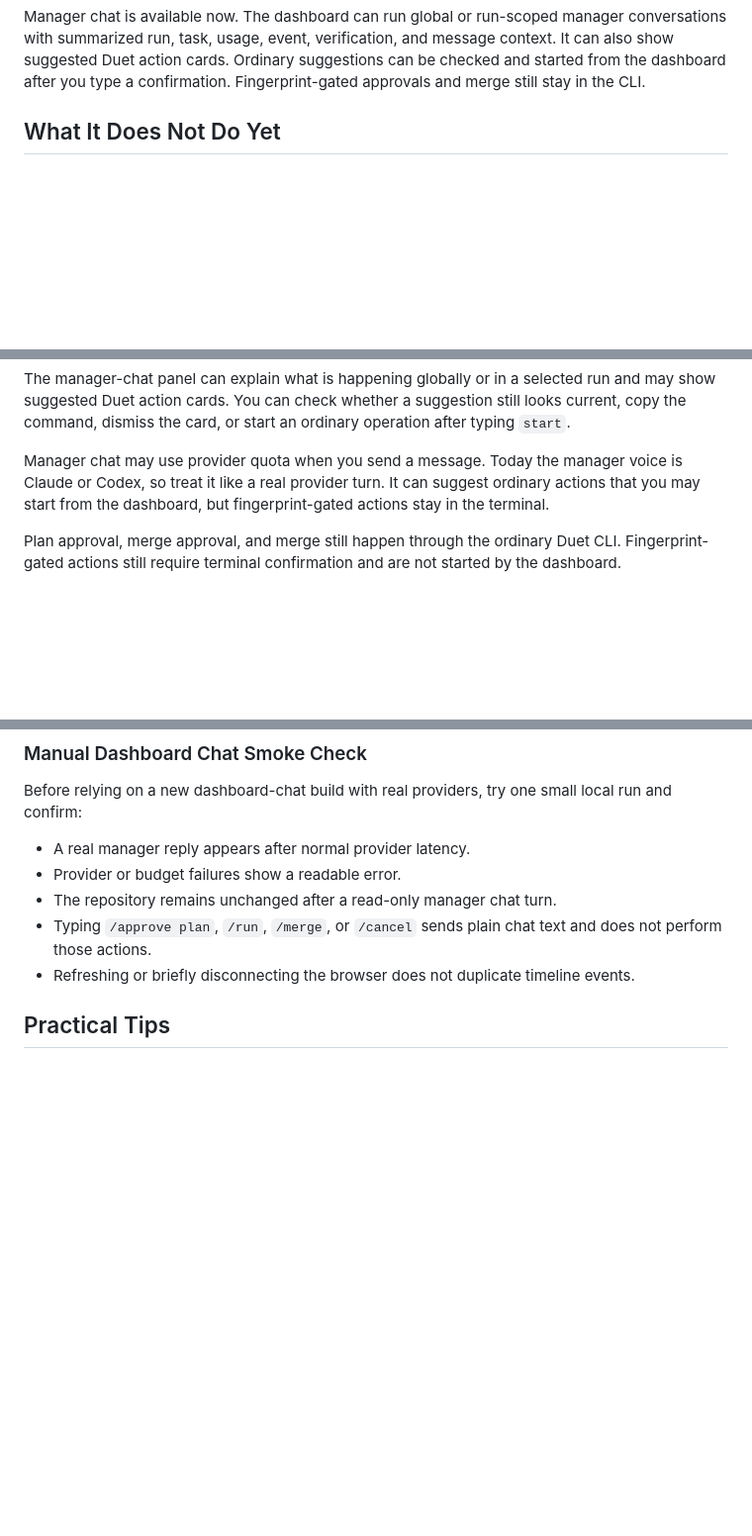
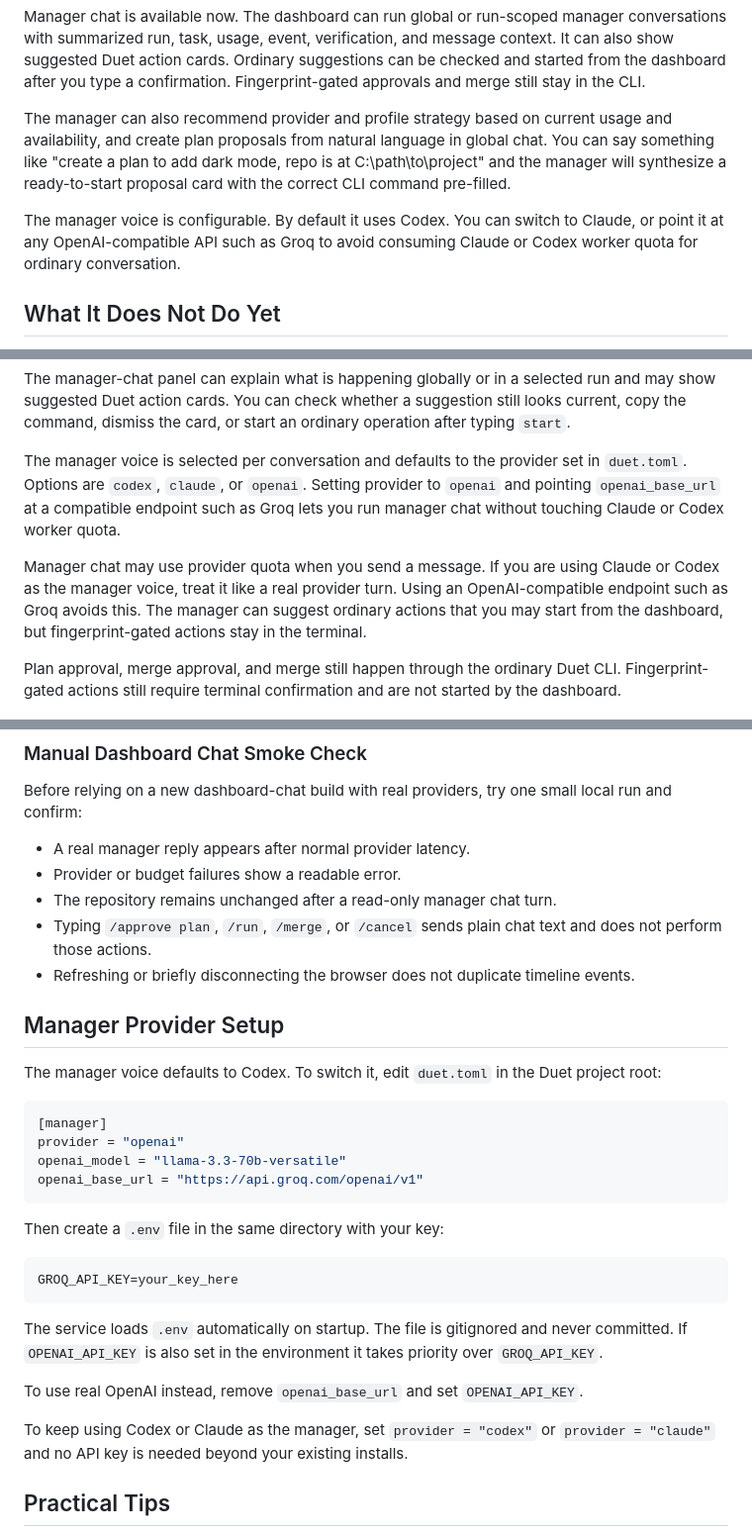
Before and after one commit to nhyiramante1/Local-Dual-Agent, a Markdown page: README.md, 3 parts joined by grey strips. Shown at 99% size. Drawn GitHub-style; blank space fills up the shorter version.

````diff
--- a/README.md
+++ b/README.md
@@ -34,6 +34,16 @@ manager conversations with summarized run, task, usage, event, verification,
 and message context. It can also show suggested Duet action cards. Ordinary
 suggestions can be checked and started from the dashboard after you type a
 confirmation. Fingerprint-gated approvals and merge still stay in the CLI.
+
+The manager can also recommend provider and profile strategy based on current
+usage and availability, and create plan proposals from natural language in
+global chat. You can say something like "create a plan to add dark mode, repo
+is at C:\path\to\project" and the manager will synthesize a ready-to-start
+proposal card with the correct CLI command pre-filled.
+
+The manager voice is configurable. By default it uses Codex. You can switch to
+Claude, or point it at any OpenAI-compatible API such as Groq to avoid
+consuming Claude or Codex worker quota for ordinary conversation.
 
 ## What It Does Not Do Yet
 
@@ -363,8 +373,14 @@ run and may show suggested Duet action cards. You can check whether a
 suggestion still looks current, copy the command, dismiss the card, or start an
 ordinary operation after typing `start`.
 
-Manager chat may use provider quota when you send a message. Today the manager
-voice is Claude or Codex, so treat it like a real provider turn. It can suggest
+The manager voice is selected per conversation and defaults to the provider set
+in `duet.toml`. Options are `codex`, `claude`, or `openai`. Setting provider
+to `openai` and pointing `openai_base_url` at a compatible endpoint such as
+Groq lets you run manager chat without touching Claude or Codex worker quota.
+
+Manager chat may use provider quota when you send a message. If you are using
+Claude or Codex as the manager voice, treat it like a real provider turn. Using
+an OpenAI-compatible endpoint such as Groq avoids this. The manager can suggest
 ordinary actions that you may start from the dashboard, but fingerprint-gated
 actions stay in the terminal.
 
@@ -384,6 +400,33 @@ local run and confirm:
   and does not perform those actions.
 - Refreshing or briefly disconnecting the browser does not duplicate timeline
   events.
+
+## Manager Provider Setup
+
+The manager voice defaults to Codex. To switch it, edit `duet.toml` in the
+Duet project root:
+
+```toml
+[manager]
+provider = "openai"
+openai_model = "llama-3.3-70b-versatile"
+openai_base_url = "https://api.groq.com/openai/v1"
+```
+
+Then create a `.env` file in the same directory with your key:
+
+```
+GROQ_API_KEY=your_key_here
+```
+
+The service loads `.env` automatically on startup. The file is gitignored and
+never committed. If `OPENAI_API_KEY` is also set in the environment it takes
+priority over `GROQ_API_KEY`.
+
+To use real OpenAI instead, remove `openai_base_url` and set `OPENAI_API_KEY`.
+
+To keep using Codex or Claude as the manager, set `provider = "codex"` or
+`provider = "claude"` and no API key is needed beyond your existing installs.
 
 ## Practical Tips
 
````
Also changed, not shown: docs/future-agent-handoff.md (+43 -67 lines).
